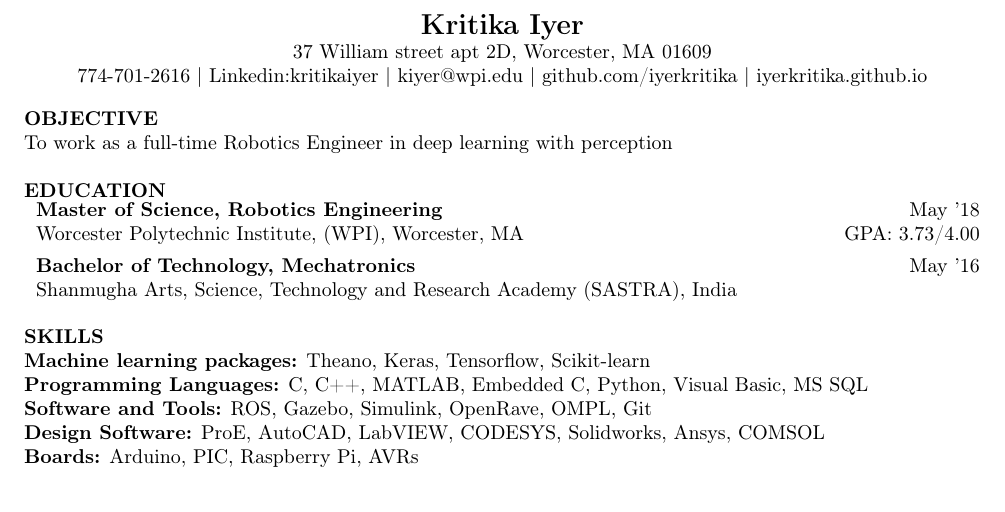
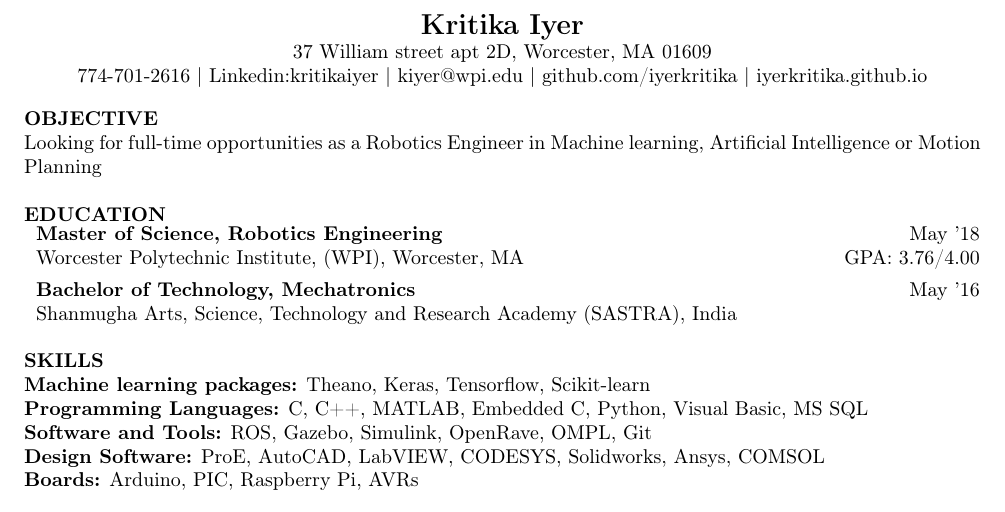
Before and after one commit to iyerkritika/resumes, a LaTeX CV (kritika_iyer_resume.tex): part of the page, cut so that both start at the same text. Compiled offline with pdfLaTeX.

Commit message:
changed objective

```diff
--- a/kritika_iyer_resume.tex
+++ b/kritika_iyer_resume.tex
@@ -24,11 +24,11 @@
 \end{center}
 %%%%%%%%%%%%%%%%%%%%%%%%%%%%%%%%%%%%%%%%%%%%%%%%%%%%%%%%%%%%%%%%%%%%%%%%%%%
 \textbf{OBJECTIVE} \\
-To work as a full-time Robotics Engineer in deep learning with perception \\[1\baselineskip]
+Looking for full-time opportunities as a Robotics Engineer in Machine learning, Artificial Intelligence or Motion Planning\\[1\baselineskip]
 \textbf{EDUCATION}\\
 \begin{tabular}{p{0.82\textwidth} r}
 \textbf{Master of Science, Robotics Engineering} & May '18 \\
-Worcester Polytechnic Institute, (WPI), Worcester, MA & GPA: 3.73/4.00 \\[1ex]
+Worcester Polytechnic Institute, (WPI), Worcester, MA & GPA: 3.76/4.00 \\[1ex]
 \textbf{Bachelor of Technology, Mechatronics} & May '16 \\
 Shanmugha Arts, Science, Technology  and Research Academy (SASTRA), India
 \end{tabular}
```
Also changed, not shown: kritika_iyer_resume.pdf.
